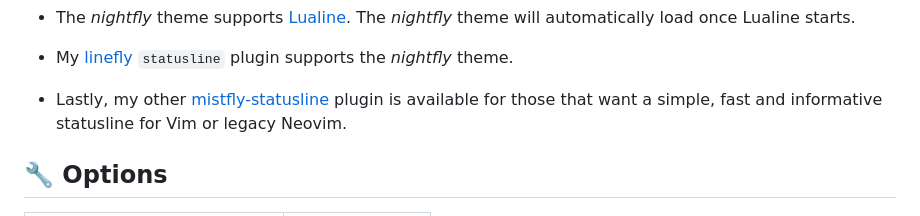
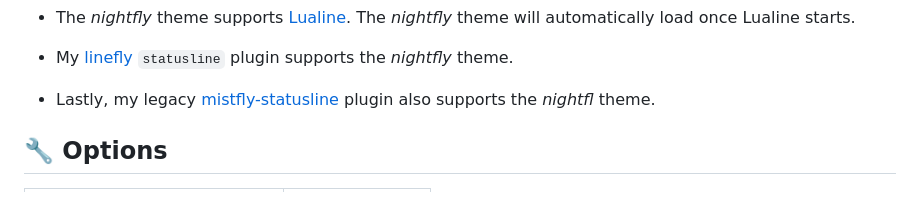
Before and after one commit to bluz71/vim-nightfly-colors, a Markdown page: README.md, the part around the change. Rendered like a GitHub page.

Commit message:
Improve README

```diff
--- a/README.md
+++ b/README.md
@@ -131,10 +131,9 @@ let g:lightline = { 'colorscheme': 'nightfly' }
 - My [linefly](https://github.com/bluz71/nvim-linefly) `statusline` plugin
   supports the _nightfly_ theme.
 
-- Lastly, my other
+- Lastly, my legacy
   [mistfly-statusline](https://github.com/bluz71/vim-mistfly-statusline) plugin
-  is available for those that want a simple, fast and informative statusline for
-  Vim or legacy Neovim.
+  also supports the _nightfl_ theme.
 
 :wrench: Options
 ----------------
```
